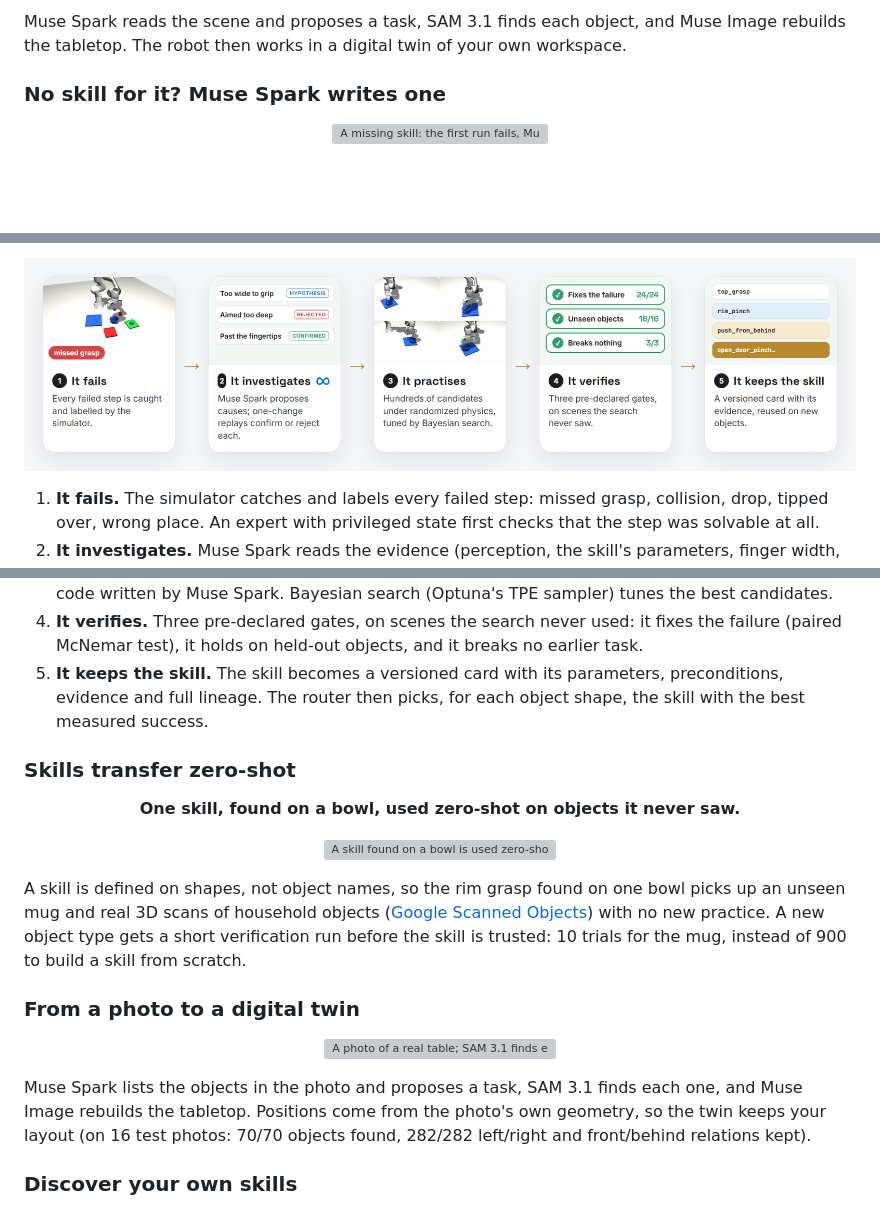
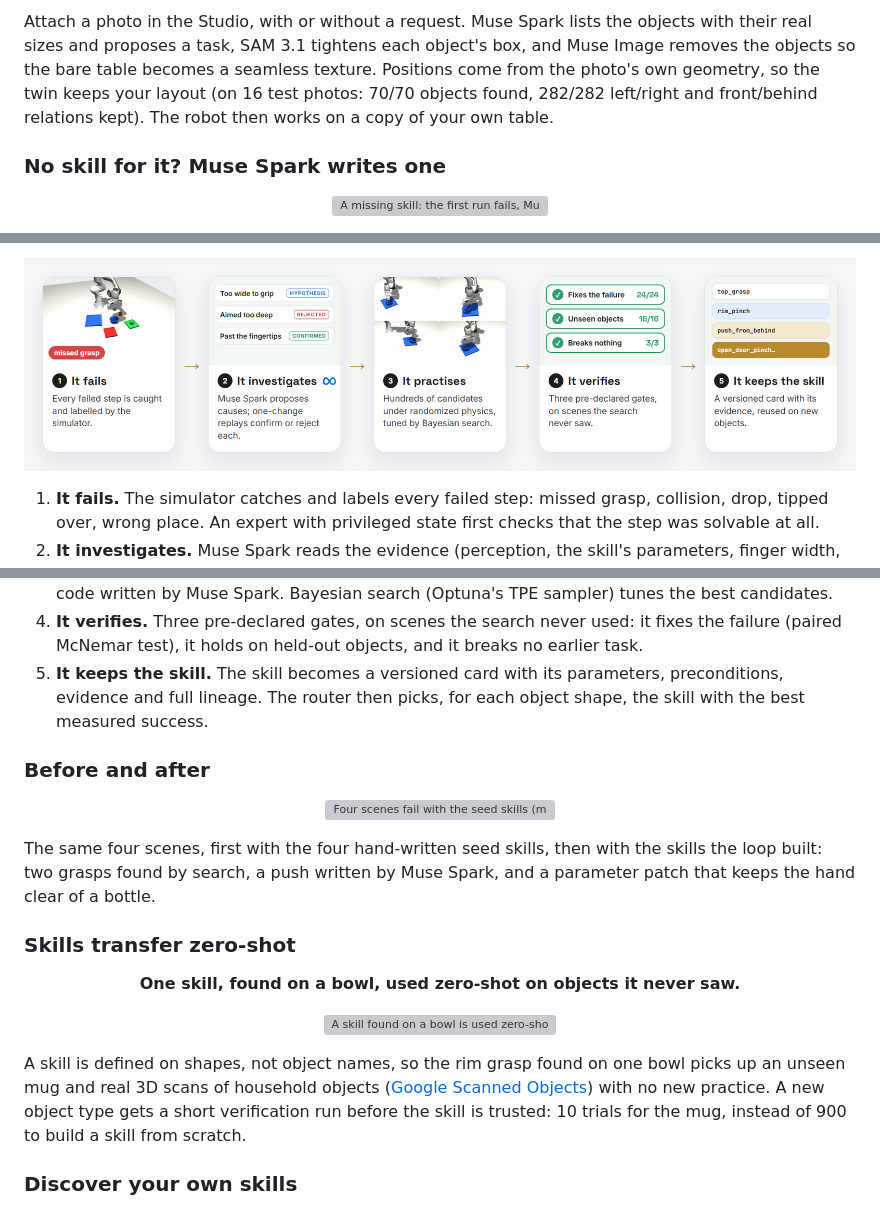
Before and after one commit to 0xE1G/sensei, a Markdown page: README.md, 3 parts joined by grey strips. Drawn GitHub-style; pictures changed too: docs/media/loop.png; blank space fills up the shorter version; grey boxes are pictures that could not be loaded.

Commit message:
README: staged photo-to-twin GIF in See it work, before/after wipe as its own subsection, round step numbers

```diff
--- a/README.md
+++ b/README.md
@@ -47,6 +47,9 @@ Spark call appears live in the panel at the top right, with its model, duration,
 
-Muse Spark reads the scene and proposes a task, SAM 3.1 finds each object, and Muse Image rebuilds the tabletop. The
-robot then works in a digital twin of your own workspace.
+Attach a photo in the Studio, with or without a request. Muse Spark lists the objects with their real sizes and
+proposes a task, SAM 3.1 tightens each object's box, and Muse Image removes the objects so the bare table becomes a
+seamless texture. Positions come from the photo's own geometry, so the twin keeps your layout (on 16 test photos:
+70/70 objects found, 282/282 left/right and front/behind relations kept). The robot then works on a copy of your own
+table.
 
 ### No skill for it? Muse Spark writes one
 
@@ -77,6 +76,13 @@ every scene succeeds (15 minutes of real time, shown as a time-lapse).
 5. **It keeps the skill.** The skill becomes a versioned card with its parameters, preconditions, evidence and full
    lineage. The router then picks, for each object shape, the skill with the best measured success.
 
+### Before and after
+
+<p align="center"><img src="docs/media/fail_to_pass.gif" alt="Four scenes fail with the seed skills (missed grasp, collisions); a wipe reveals the same scenes succeeding with the skills Kintsugi built and verified" width="900"></p>
+
+The same four scenes, first with the four hand-written seed skills, then with the skills the loop built: two grasps
+found by search, a push written by Muse Spark, and a parameter patch that keeps the hand clear of a bottle.
+
 ### Skills transfer zero-shot
 
 <p align="center"><b>One skill, found on a bowl, used zero-shot on objects it never saw.</b></p>
@@ -87,14 +93,6 @@ A skill is defined on shapes, not object names, so the rim grasp found on one bo
 scans of household objects ([Google Scanned Objects](https://research.google/blog/scanned-objects-by-google-research-a-dataset-of-3d-scanned-common-household-items/))
 with no new practice. A new object type gets a short verification run before the skill is trusted: 10 trials for the
 mug, instead of 900 to build a skill from scratch.
-
-### From a photo to a digital twin
-
-<p align="center"><img src="docs/media/photo_to_twin.gif" alt="A photo of a real table; SAM 3.1 finds each object; Muse Image rebuilds the table; the digital twin with the task from Muse Spark" width="100%"></p>
-
-Muse Spark lists the objects in the photo and proposes a task, SAM 3.1 finds each one, and Muse Image rebuilds the
-tabletop. Positions come from the photo's own geometry, so the twin keeps your layout (on 16 test photos: 70/70 objects
-found, 282/282 left/right and front/behind relations kept).
 
 ### Discover your own skills
 
```
Also changed, not shown: other parts of README.md (+1 -5 lines), 3 other files.
